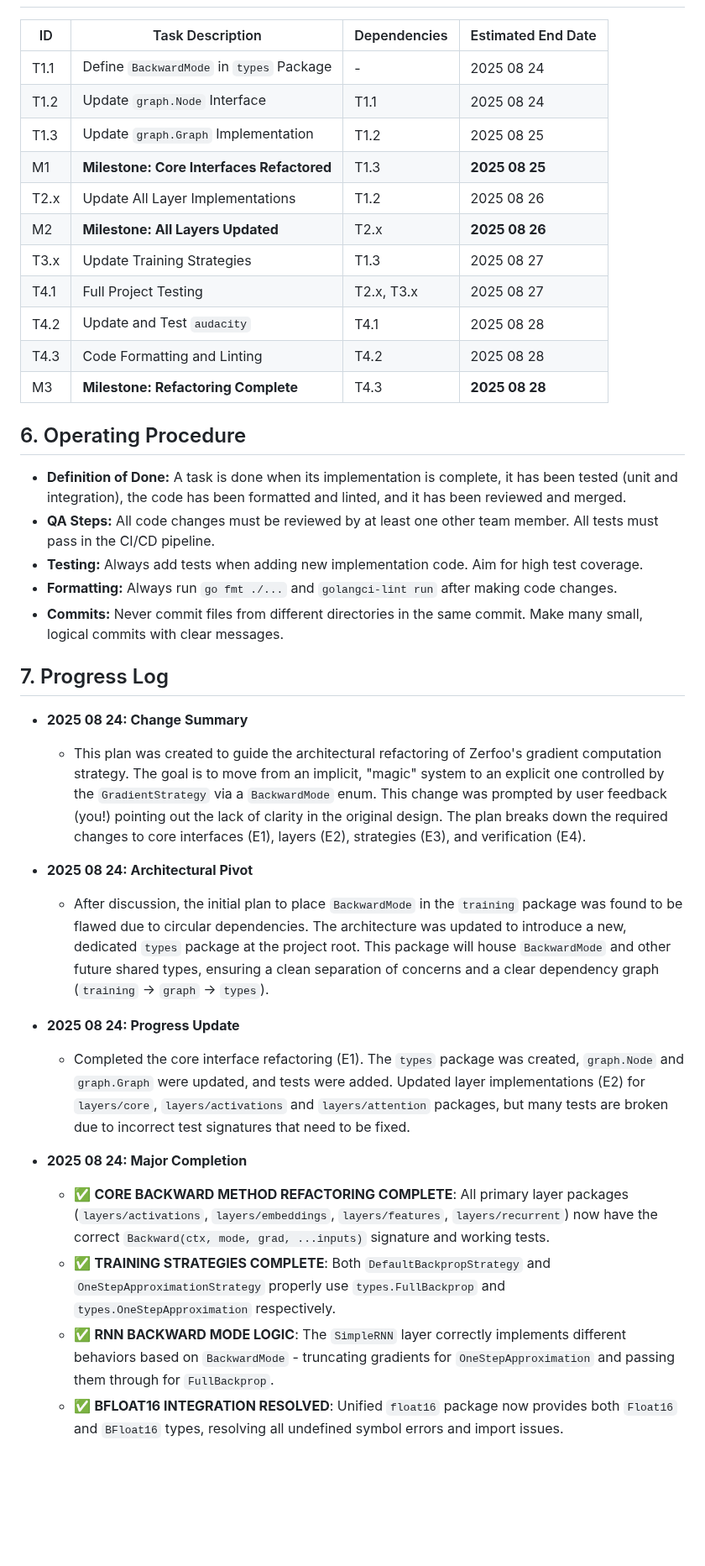
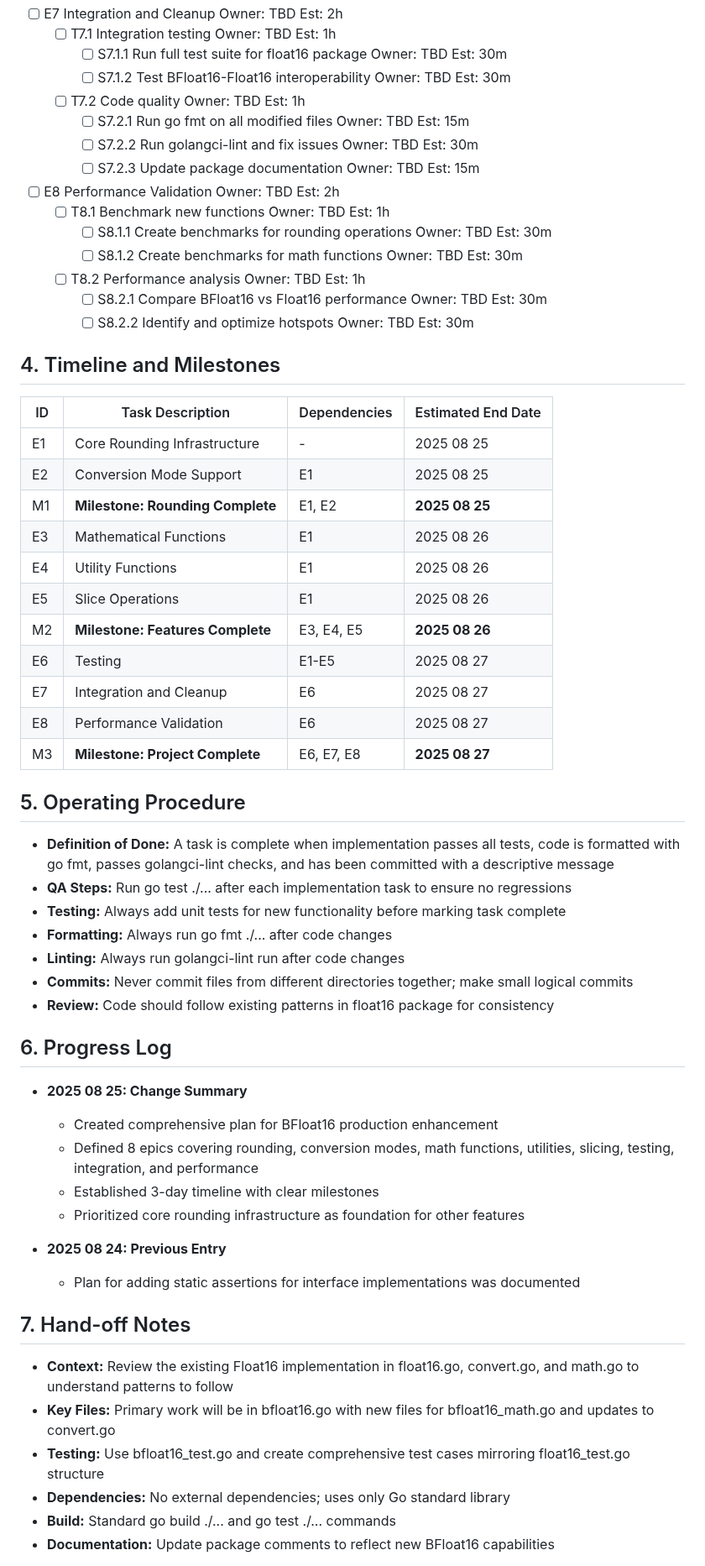
Before and after one commit to zerfoo/zerfoo, a Markdown page: docs/plan.md, the part around one of its changes. Shown at 84% size. Drawn GitHub-style; blank space fills up the shorter version.

Commit message:
docs: update project plan

```diff
--- a/docs/plan.md
+++ b/docs/plan.md
@@ -155,40 +155,63 @@ The current gradient strategy implementation in the Zerfoo framework is implicit
+- [ ] E7 Integration and Cleanup  Owner: TBD  Est: 2h
+  - [ ] T7.1 Integration testing  Owner: TBD  Est: 1h
+    - [ ] S7.1.1 Run full test suite for float16 package  Owner: TBD  Est: 30m
+    - [ ] S7.1.2 Test BFloat16-Float16 interoperability  Owner: TBD  Est: 30m
+  - [ ] T7.2 Code quality  Owner: TBD  Est: 1h
+    - [ ] S7.2.1 Run go fmt on all modified files  Owner: TBD  Est: 15m
+    - [ ] S7.2.2 Run golangci-lint and fix issues  Owner: TBD  Est: 30m
+    - [ ] S7.2.3 Update package documentation  Owner: TBD  Est: 15m
+
+- [ ] E8 Performance Validation  Owner: TBD  Est: 2h
+  - [ ] T8.1 Benchmark new functions  Owner: TBD  Est: 1h
+    - [ ] S8.1.1 Create benchmarks for rounding operations  Owner: TBD  Est: 30m
+    - [ ] S8.1.2 Create benchmarks for math functions  Owner: TBD  Est: 30m
+  - [ ] T8.2 Performance analysis  Owner: TBD  Est: 1h
+    - [ ] S8.2.1 Compare BFloat16 vs Float16 performance  Owner: TBD  Est: 30m
+    - [ ] S8.2.2 Identify and optimize hotspots  Owner: TBD  Est: 30m
+
+## 4. Timeline and Milestones
 
 | ID   | Task Description                      | Dependencies | Estimated End Date |
 |------|---------------------------------------|--------------|--------------------|
-| T1.1 | Define `BackwardMode` in `types` Package | -            | 2025 08 24         |
-| T1.2 | Update `graph.Node` Interface         | T1.1         | 2025 08 24         |
-| T1.3 | Update `graph.Graph` Implementation   | T1.2         | 2025 08 25         |
-| M1   | **Milestone: Core Interfaces Refactored** | T1.3         | **2025 08 25**     |
-| T2.x | Update All Layer Implementations      | T1.2         | 2025 08 26         |
-| M2   | **Milestone: All Layers Updated**       | T2.x         | **2025 08 26**     |
-| T3.x | Update Training Strategies            | T1.3         | 2025 08 27         |
-| T4.1 | Full Project Testing                  | T2.x, T3.x   | 2025 08 27         |
-| T4.2 | Update and Test `audacity`            | T4.1         | 2025 08 28         |
-| T4.3 | Code Formatting and Linting           | T4.2         | 2025 08 28         |
-| M3   | **Milestone: Refactoring Complete**     | T4.3         | **2025 08 28**     |
+| E1   | Core Rounding Infrastructure          | -            | 2025 08 25         |
+| E2   | Conversion Mode Support               | E1           | 2025 08 25         |
+| M1   | **Milestone: Rounding Complete**      | E1, E2       | **2025 08 25**     |
+| E3   | Mathematical Functions                | E1           | 2025 08 26         |
+| E4   | Utility Functions                     | E1           | 2025 08 26         |
+| E5   | Slice Operations                      | E1           | 2025 08 26         |
+| M2   | **Milestone: Features Complete**      | E3, E4, E5   | **2025 08 26**     |
+| E6   | Testing                               | E1-E5        | 2025 08 27         |
+| E7   | Integration and Cleanup               | E6           | 2025 08 27         |
+| E8   | Performance Validation                | E6           | 2025 08 27         |
+| M3   | **Milestone: Project Complete**       | E6, E7, E8   | **2025 08 27**     |
 
-## 6. Operating Procedure
+## 5. Operating Procedure
 
-- **Definition of Done:** A task is done when its implementation is complete, it has been tested (unit and integration), the code has been formatted and linted, and it has been reviewed and merged.
-- **QA Steps:** All code changes must be reviewed by at least one other team member. All tests must pass in the CI/CD pipeline.
-- **Testing:** Always add tests when adding new implementation code. Aim for high test coverage.
-- **Formatting:** Always run `go fmt ./...` and `golangci-lint run` after making code changes.
-- **Commits:** Never commit files from different directories in the same commit. Make many small, logical commits with clear messages.
+- **Definition of Done:** A task is complete when implementation passes all tests, code is formatted with go fmt, passes golangci-lint checks, and has been committed with a descriptive message
+- **QA Steps:** Run go test ./... after each implementation task to ensure no regressions
+- **Testing:** Always add unit tests for new functionality before marking task complete
+- **Formatting:** Always run go fmt ./... after code changes
+- **Linting:** Always run golangci-lint run after code changes
+- **Commits:** Never commit files from different directories together; make small logical commits
+- **Review:** Code should follow existing patterns in float16 package for consistency
 
-## 7. Progress Log
+## 6. Progress Log
 
-- **2025 08 24: Change Summary**
-  - This plan was created to guide the architectural refactoring of Zerfoo's gradient computation strategy. The goal is to move from an implicit, "magic" system to an explicit one controlled by the `GradientStrategy` via a `BackwardMode` enum. This change was prompted by user feedback (you!) pointing out the lack of clarity in the original design. The plan breaks down the required changes to core interfaces (E1), layers (E2), strategies (E3), and verification (E4).
+- **2025 08 25: Change Summary**
+  - Created comprehensive plan for BFloat16 production enhancement
+  - Defined 8 epics covering rounding, conversion modes, math functions, utilities, slicing, testing, integration, and performance
+  - Established 3-day timeline with clear milestones
+  - Prioritized core rounding infrastructure as foundation for other features
 
-- **2025 08 24: Architectural Pivot**
-  - After discussion, the initial plan to place `BackwardMode` in the `training` package was found to be flawed due to circular dependencies. The architecture was updated to introduce a new, dedicated `types` package at the project root. This package will house `BackwardMode` and other future shared types, ensuring a clean separation of concerns and a clear dependency graph (`training` -> `graph` -> `types`).
+- **2025 08 24: Previous Entry**
+  - Plan for adding static assertions for interface implementations was documented
 
-- **2025 08 24: Progress Update**
-  - Completed the core interface refactoring (E1). The `types` package was created, `graph.Node` and `graph.Graph` were updated, and tests were added. Updated layer implementations (E2) for `layers/core`, `layers/activations` and `layers/attention` packages, but many tests are broken due to incorrect test signatures that need to be fixed.
+## 7. Hand-off Notes
 
-- **2025 08 24: Major Completion**
-  - ✅ **CORE BACKWARD METHOD REFACTORING COMPLETE**: All primary layer packages (`layers/activations`, `layers/embeddings`, `layers/features`, `layers/recurrent`) now have the correct `Backward(ctx, mode, grad, ...inputs)` signature and working tests.
-  - ✅ **TRAINING STRATEGIES COMPLETE**: Both `DefaultBackpropStrategy` and `OneStepApproximationStrategy` properly use `types.FullBackprop` and `types.OneStepApproximation` respectively.
-  - ✅ **RNN BACKWARD MODE LOGIC**: The `SimpleRNN` layer correctly implements different behaviors based on `BackwardMode` - truncating gradients for `OneStepApproximation` and passing them through for `FullBackprop`.
-  - ✅ **BFLOAT16 INTEGRATION RESOLVED**: Unified `float16` package now provides both `Float16` and `BFloat16` types, resolving all undefined symbol errors and import issues.
+- **Context:** Review the existing Float16 implementation in float16.go, convert.go, and math.go to understand patterns to follow
+- **Key Files:** Primary work will be in bfloat16.go with new files for bfloat16_math.go and updates to convert.go
+- **Testing:** Use bfloat16_test.go and create comprehensive test cases mirroring float16_test.go structure
+- **Dependencies:** No external dependencies; uses only Go standard library
+- **Build:** Standard go build ./... and go test ./... commands
+- **Documentation:** Update package comments to reflect new BFloat16 capabilities
 
```
Also changed, not shown: other parts of docs/plan.md (+124 -172 lines).
